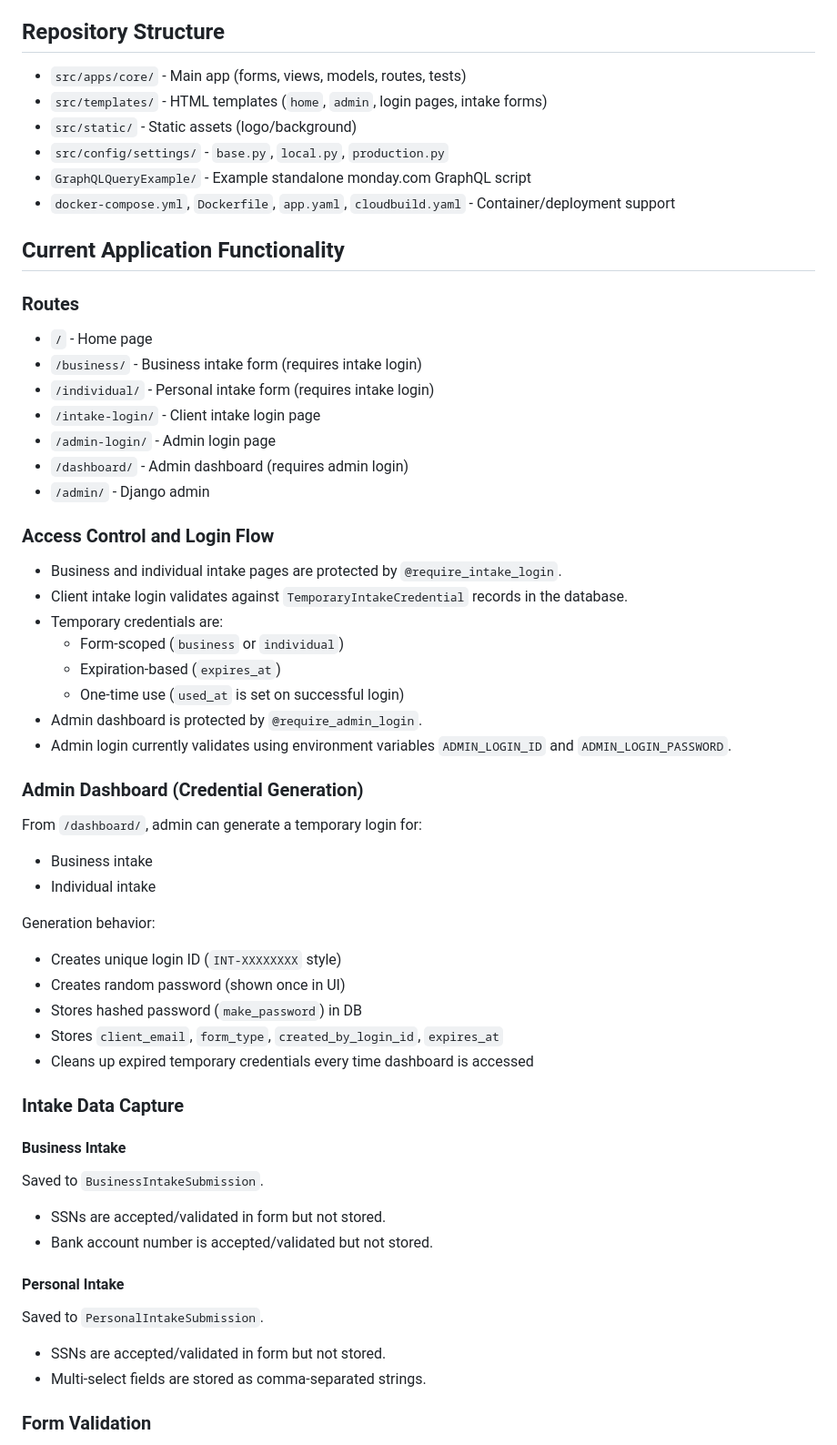
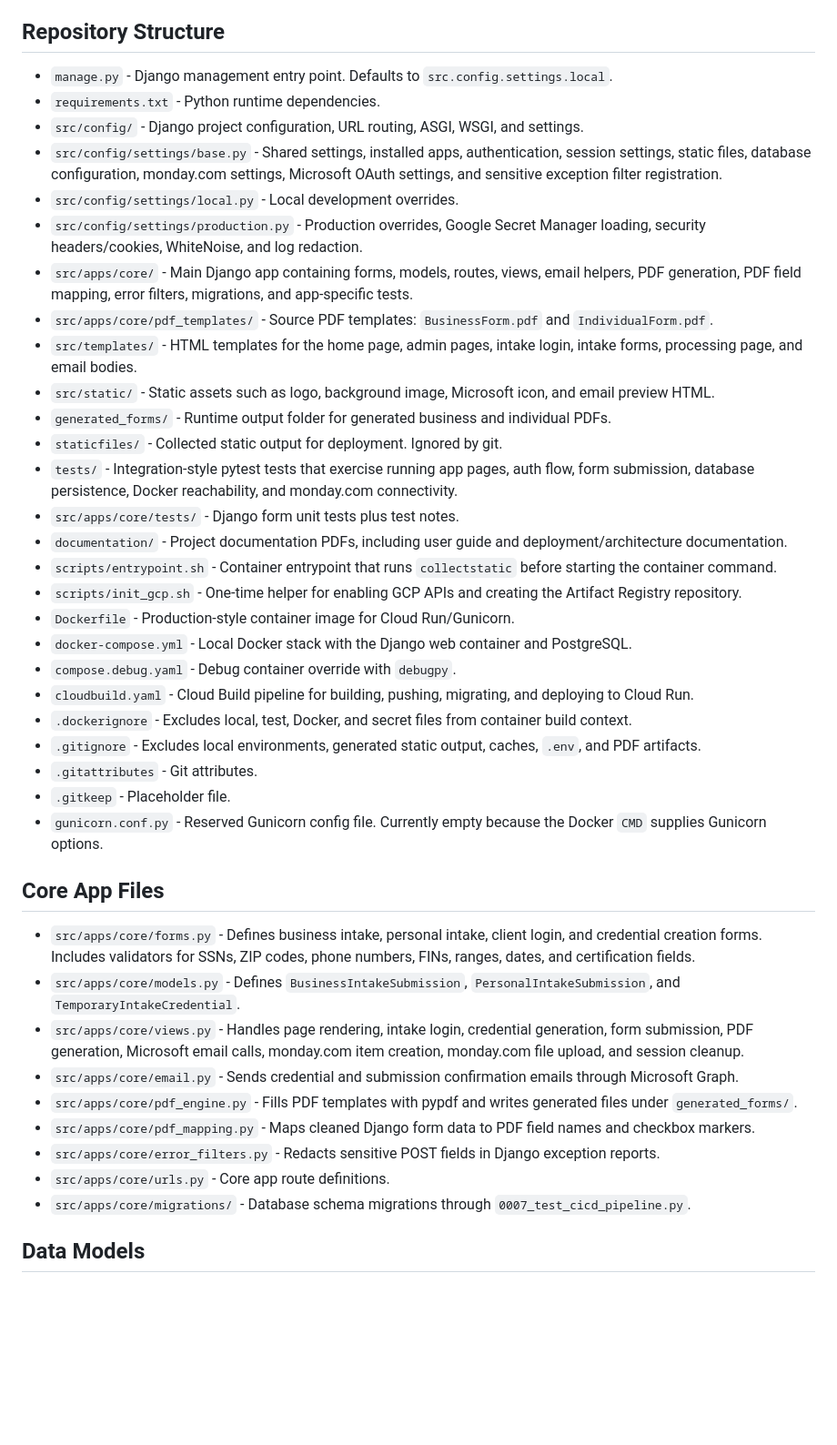
Before and after one commit to tjbish/InsightersIncWorkflowAutomation, a Markdown page: README.md, the part around one of its changes. Shown at 91% size. Rendered like a GitHub page; blank space fills up the shorter version.

```diff
--- a/README.md
+++ b/README.md
@@ -13,66 +66,44 @@ Django application for collecting business and individual intake data with gated
 
 ## Repository Structure
 
-- `src/apps/core/` - Main app (forms, views, models, routes, tests)
-- `src/templates/` - HTML templates (`home`, `admin`, login pages, intake forms)
-- `src/static/` - Static assets (logo/background)
-- `src/config/settings/` - `base.py`, `local.py`, `production.py`
-- `GraphQLQueryExample/` - Example standalone monday.com GraphQL script
-- `docker-compose.yml`, `Dockerfile`, `app.yaml`, `cloudbuild.yaml` - Container/deployment support
+- `manage.py` - Django management entry point. Defaults to `src.config.settings.local`.
+- `requirements.txt` - Python runtime dependencies.
+- `src/config/` - Django project configuration, URL routing, ASGI, WSGI, and settings.
+- `src/config/settings/base.py` - Shared settings, installed apps, authentication, session settings, static files, database configuration, monday.com settings, Microsoft OAuth settings, and sensitive exception filter registration.
+- `src/config/settings/local.py` - Local development overrides.
+- `src/config/settings/production.py` - Production overrides, Google Secret Manager loading, security headers/cookies, WhiteNoise, and log redaction.
+- `src/apps/core/` - Main Django app containing forms, models, routes, views, email helpers, PDF generation, PDF field mapping, error filters, migrations, and app-specific tests.
+- `src/apps/core/pdf_templates/` - Source PDF templates: `BusinessForm.pdf` and `IndividualForm.pdf`.
+- `src/templates/` - HTML templates for the home page, admin pages, intake login, intake forms, processing page, and email bodies.
+- `src/static/` - Static assets such as logo, background image, Microsoft icon, and email preview HTML.
+- `generated_forms/` - Runtime output folder for generated business and individual PDFs.
+- `staticfiles/` - Collected static output for deployment. Ignored by git.
+- `tests/` - Integration-style pytest tests that exercise running app pages, auth flow, form submission, database persistence, Docker reachability, and monday.com connectivity.
+- `src/apps/core/tests/` - Django form unit tests plus test notes.
+- `documentation/` - Project documentation PDFs, including user guide and deployment/architecture documentation.
+- `scripts/entrypoint.sh` - Container entrypoint that runs `collectstatic` before starting the container command.
+- `scripts/init_gcp.sh` - One-time helper for enabling GCP APIs and creating the Artifact Registry repository.
+- `Dockerfile` - Production-style container image for Cloud Run/Gunicorn.
+- `docker-compose.yml` - Local Docker stack with the Django web container and PostgreSQL.
+- `compose.debug.yaml` - Debug container override with `debugpy`.
+- `cloudbuild.yaml` - Cloud Build pipeline for building, pushing, migrating, and deploying to Cloud Run.
+- `.dockerignore` - Excludes local, test, Docker, and secret files from container build context.
+- `.gitignore` - Excludes local environments, generated static output, caches, `.env`, and PDF artifacts.
+- `.gitattributes` - Git attributes.
+- `.gitkeep` - Placeholder file.
+- `gunicorn.conf.py` - Reserved Gunicorn config file. Currently empty because the Docker `CMD` supplies Gunicorn options.
 
-## Current Application Functionality
+## Core App Files
 
-### Routes
+- `src/apps/core/forms.py` - Defines business intake, personal intake, client login, and credential creation forms. Includes validators for SSNs, ZIP codes, phone numbers, FINs, ranges, dates, and certification fields.
+- `src/apps/core/models.py` - Defines `BusinessIntakeSubmission`, `PersonalIntakeSubmission`, and `TemporaryIntakeCredential`.
+- `src/apps/core/views.py` - Handles page rendering, intake login, credential generation, form submission, PDF generation, Microsoft email calls, monday.com item creation, monday.com file upload, and session cleanup.
+- `src/apps/core/email.py` - Sends credential and submission confirmation emails through Microsoft Graph.
+- `src/apps/core/pdf_engine.py` - Fills PDF templates with pypdf and writes generated files under `generated_forms/`.
+- `src/apps/core/pdf_mapping.py` - Maps cleaned Django form data to PDF field names and checkbox markers.
+- `src/apps/core/error_filters.py` - Redacts sensitive POST fields in Django exception reports.
+- `src/apps/core/urls.py` - Core app route definitions.
+- `src/apps/core/migrations/` - Database schema migrations through `0007_test_cicd_pipeline.py`.
 
-- `/` - Home page
-- `/business/` - Business intake form (requires intake login)
-- `/individual/` - Personal intake form (requires intake login)
-- `/intake-login/` - Client intake login page
-- `/admin-login/` - Admin login page
-- `/dashboard/` - Admin dashboard (requires admin login)
-- `/admin/` - Django admin
+## Data Models
 
-### Access Control and Login Flow
-
-- Business and individual intake pages are protected by `@require_intake_login`.
-- Client intake login validates against `TemporaryIntakeCredential` records in the database.
-- Temporary credentials are:
-  - Form-scoped (`business` or `individual`)
-  - Expiration-based (`expires_at`)
-  - One-time use (`used_at` is set on successful login)
-- Admin dashboard is protected by `@require_admin_login`.
-- Admin login currently validates using environment variables `ADMIN_LOGIN_ID` and `ADMIN_LOGIN_PASSWORD`.
-
-### Admin Dashboard (Credential Generation)
-
-From `/dashboard/`, admin can generate a temporary login for:
-
-- Business intake
-- Individual intake
-
-Generation behavior:
-
-- Creates unique login ID (`INT-XXXXXXXX` style)
-- Creates random password (shown once in UI)
-- Stores hashed password (`make_password`) in DB
-- Stores `client_email`, `form_type`, `created_by_login_id`, `expires_at`
-- Cleans up expired temporary credentials every time dashboard is accessed
-
-### Intake Data Capture
-
-#### Business Intake
-
-Saved to `BusinessIntakeSubmission`.
-
-- SSNs are accepted/validated in form but not stored.
-- Bank account number is accepted/validated but not stored.
-
-#### Personal Intake
-
-Saved to `PersonalIntakeSubmission`.
-
-- SSNs are accepted/validated in form but not stored.
-- Multi-select fields are stored as comma-separated strings.
-
-### Form Validation
-
```
Also changed, not shown: other parts of README.md (+187 -137 lines).
